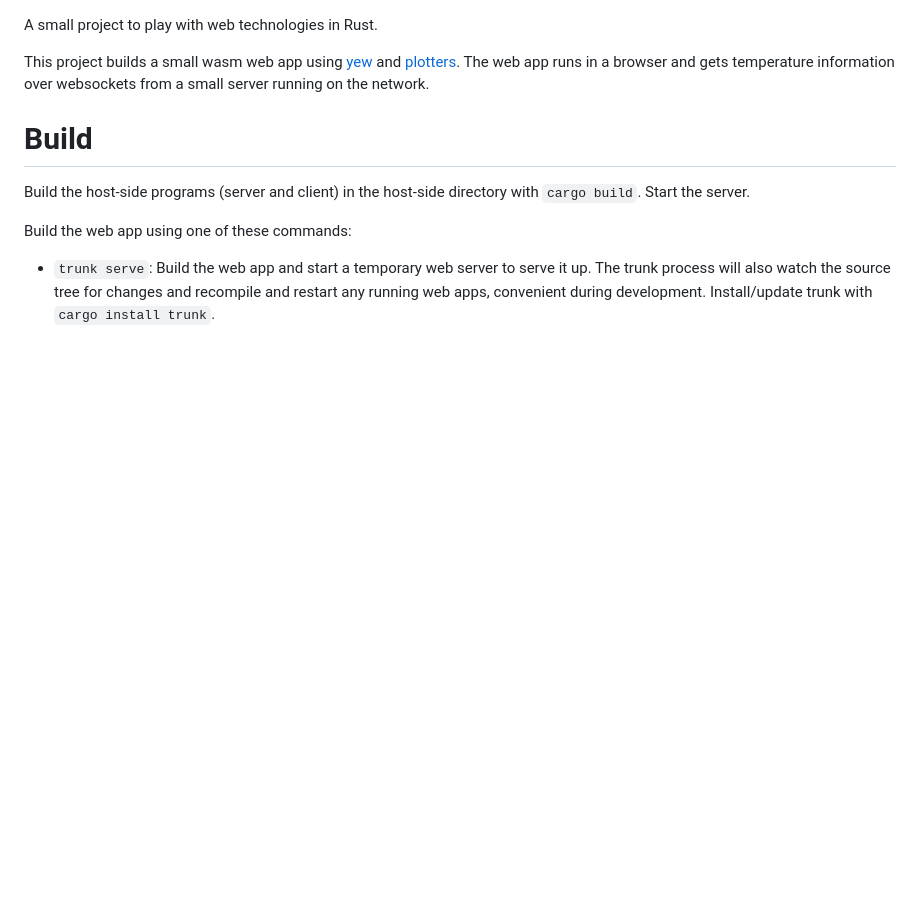
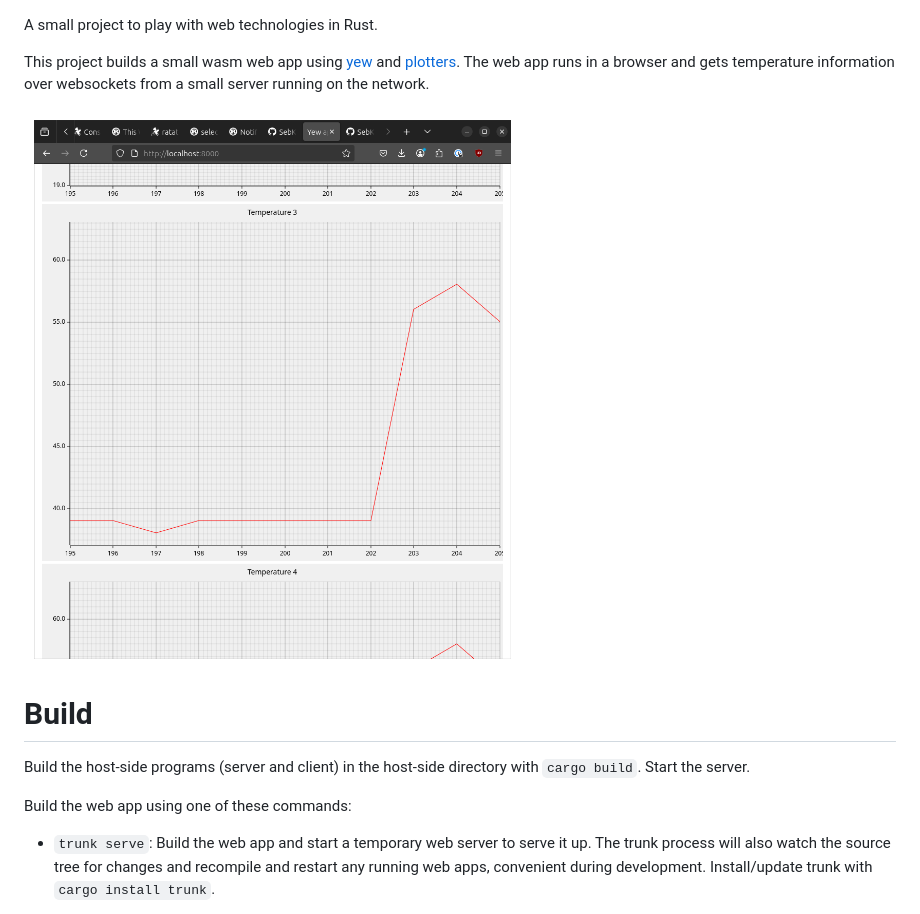
Before and after one commit to SebKuzminsky/web-temperature-plots, a Markdown page: README.md, the part around the change. Drawn GitHub-style; pictures changed too: screenshot.png (added); blank space fills up the shorter version.

Commit message:
add a screenshot

```diff
--- a/README.md
+++ b/README.md
@@ -4,6 +4,8 @@ This project builds a small wasm web app using [yew](https://yew.rs/)
 and [plotters](https://plotters-rs.github.io/home/#!/).  The web app
 runs in a browser and gets temperature information over websockets from
 a small server running on the network.
+
+![](screenshot.png)
 
 
 # Build
```
